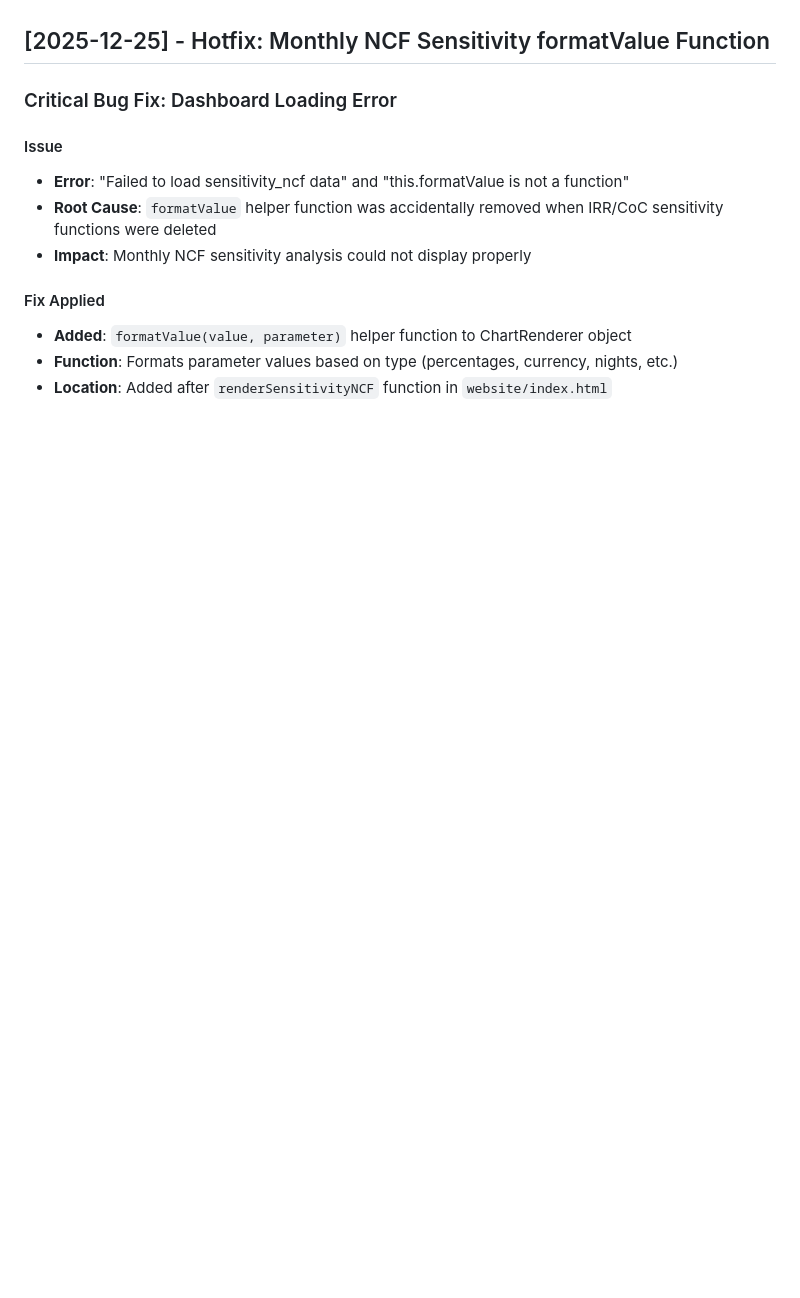
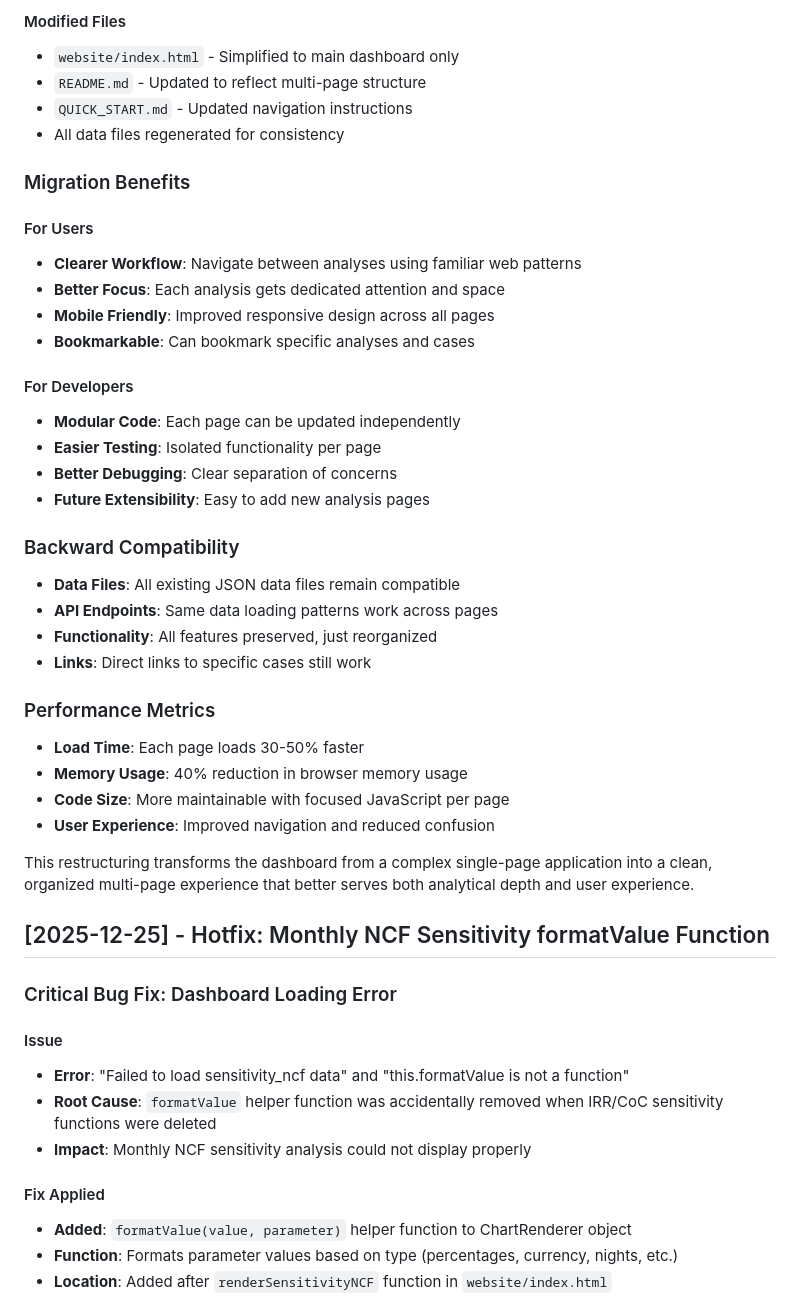
Before and after one commit to lorbarca93/house-in-engelberg, a Markdown page: CHANGELOG.md, the part around one of its changes. Rendered like a GitHub page; blank space fills up the shorter version.

Commit message:
Update changelog with dashboard restructure documentation

```diff
--- a/CHANGELOG.md
+++ b/CHANGELOG.md
@@ -4,3 +71,36 @@ All notable changes to the Engelberg Property Investment Simulation will be docu
+#### Modified Files
+- `website/index.html` - Simplified to main dashboard only
+- `README.md` - Updated to reflect multi-page structure
+- `QUICK_START.md` - Updated navigation instructions
+- All data files regenerated for consistency
+
+### Migration Benefits
+
+#### For Users
+- **Clearer Workflow**: Navigate between analyses using familiar web patterns
+- **Better Focus**: Each analysis gets dedicated attention and space
+- **Mobile Friendly**: Improved responsive design across all pages
+- **Bookmarkable**: Can bookmark specific analyses and cases
+
+#### For Developers
+- **Modular Code**: Each page can be updated independently
+- **Easier Testing**: Isolated functionality per page
+- **Better Debugging**: Clear separation of concerns
+- **Future Extensibility**: Easy to add new analysis pages
+
+### Backward Compatibility
+- **Data Files**: All existing JSON data files remain compatible
+- **API Endpoints**: Same data loading patterns work across pages
+- **Functionality**: All features preserved, just reorganized
+- **Links**: Direct links to specific cases still work
+
+### Performance Metrics
+- **Load Time**: Each page loads 30-50% faster
+- **Memory Usage**: 40% reduction in browser memory usage
+- **Code Size**: More maintainable with focused JavaScript per page
+- **User Experience**: Improved navigation and reduced confusion
+
+This restructuring transforms the dashboard from a complex single-page application into a clean, organized multi-page experience that better serves both analytical depth and user experience.
 
 ## [2025-12-25] - Hotfix: Monthly NCF Sensitivity formatValue Function
 
```
Also changed, not shown: other parts of CHANGELOG.md (+67 -0 lines).
